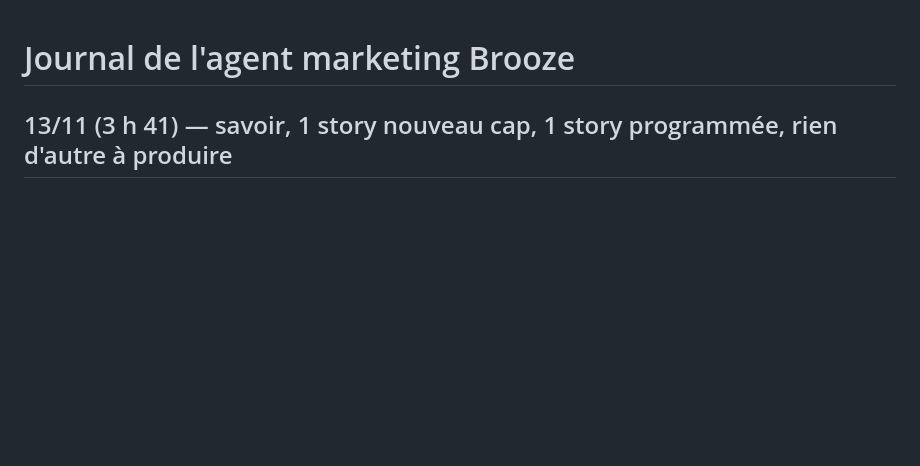
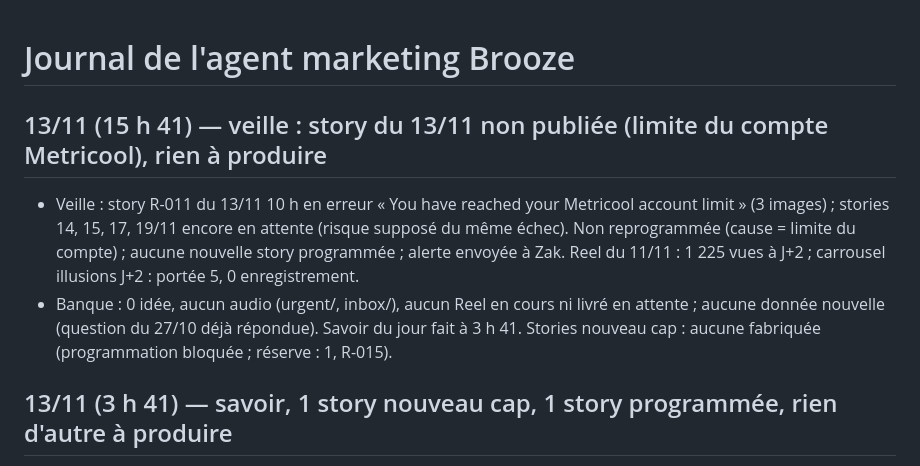
Before and after one commit to zakxa48-wq/brooze-agent, a Markdown page: journal.md, the part around the change. Drawn GitHub-style; blank space fills up the shorter version.

Commit message:
journal 13/11 15h41 : veille, story du 13/11 non publiée

```diff
--- a/journal.md
+++ b/journal.md
@@ -1,4 +1,8 @@
 # Journal de l'agent marketing Brooze
+
+## 13/11 (15 h 41) — veille : story du 13/11 non publiée (limite du compte Metricool), rien à produire
+- Veille : story R-011 du 13/11 10 h en erreur « You have reached your Metricool account limit » (3 images) ; stories 14, 15, 17, 19/11 encore en attente (risque supposé du même échec). Non reprogrammée (cause = limite du compte) ; aucune nouvelle story programmée ; alerte envoyée à Zak. Reel du 11/11 : 1 225 vues à J+2 ; carrousel illusions J+2 : portée 5, 0 enregistrement.
+- Banque : 0 idée, aucun audio (urgent/, inbox/), aucun Reel en cours ni livré en attente ; aucune donnée nouvelle (question du 27/10 déjà répondue). Savoir du jour fait à 3 h 41. Stories nouveau cap : aucune fabriquée (programmation bloquée ; réserve : 1, R-015).
 
 ## 13/11 (3 h 41) — savoir, 1 story nouveau cap, 1 story programmée, rien d'autre à produire
 - Banque : 0 idée disponible, aucun audio (urgent/, inbox/), aucun Reel en cours ni livré en attente, aucune donnée nouvelle (question du 27/10 déjà répondue). Veille à 15 h 41.
```
